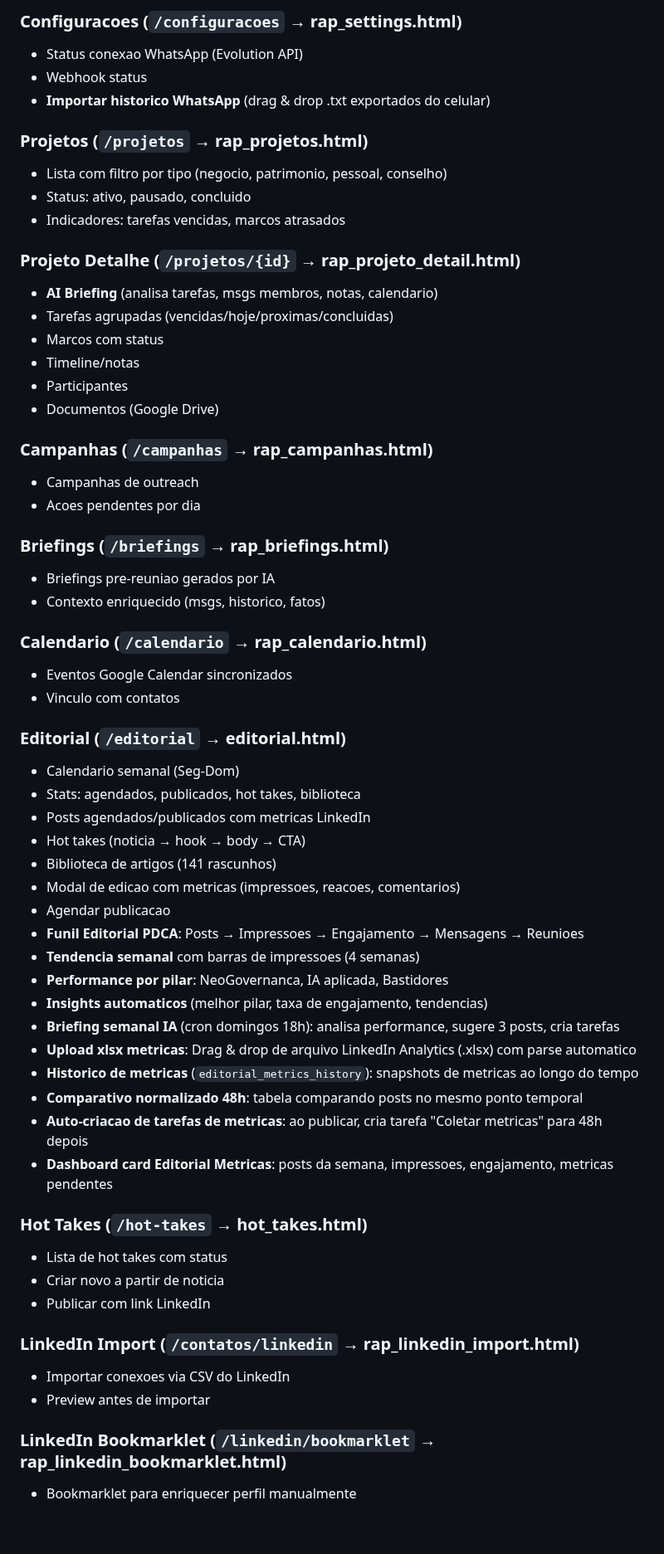
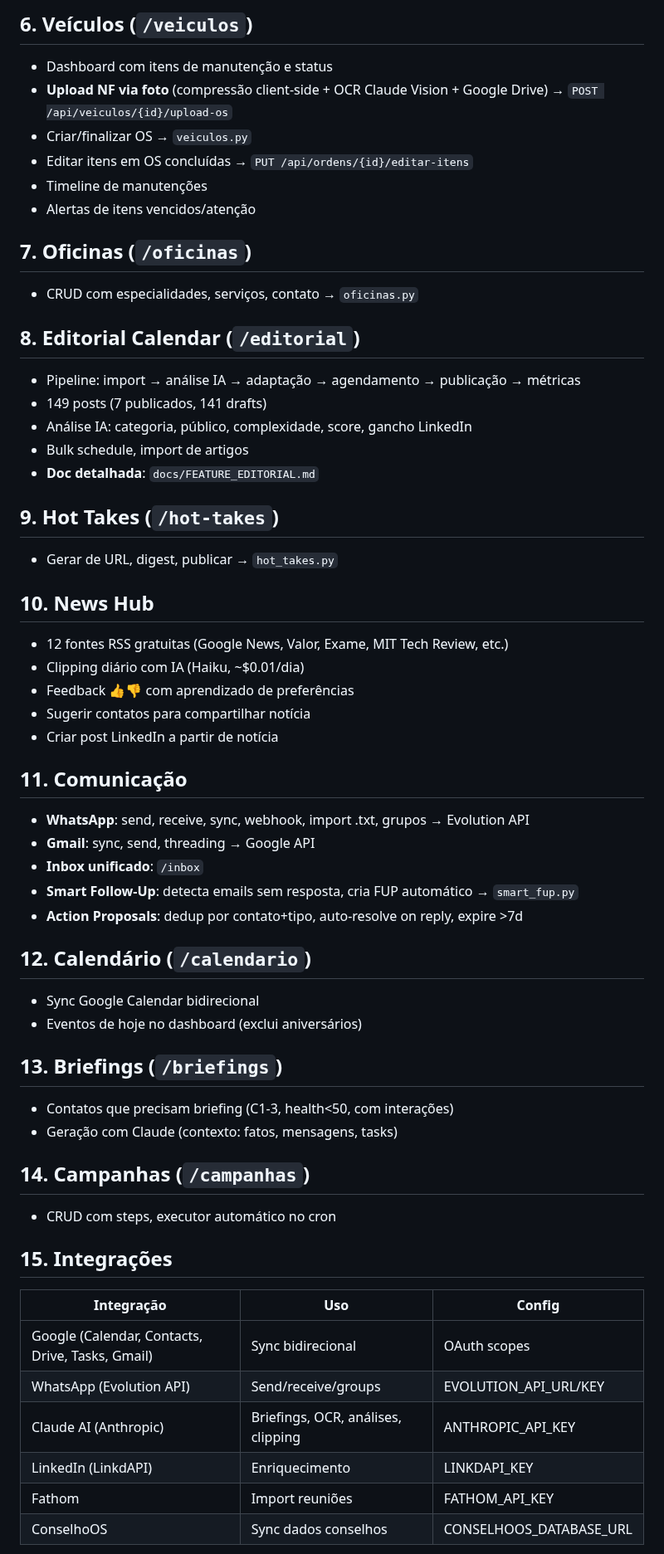
Before and after one commit to renatoprado18/prospect-system-imensiah, a Markdown page: docs/FEATURES.md, the part around one of its changes. Shown at 83% size. GitHub-like rendering; blank space fills up the shorter version.

Commit message:
docs: Complete FEATURES.md - all 548 endpoints, 35 pages, 62 services
Co-Authored-By: Claude Opus 4.6 (1M context) <noreply@anthropic.com>

```diff
--- a/docs/FEATURES.md
+++ b/docs/FEATURES.md
@@ -42,62 +62,57 @@
 
-### Configuracoes (`/configuracoes` → rap_settings.html)
-- Status conexao WhatsApp (Evolution API)
-- Webhook status
-- **Importar historico WhatsApp** (drag & drop .txt exportados do celular)
+## 6. Veículos (`/veiculos`)
+- Dashboard com itens de manutenção e status
+- **Upload NF via foto** (compressão client-side + OCR Claude Vision + Google Drive) → `POST /api/veiculos/{id}/upload-os`
+- Criar/finalizar OS → `veiculos.py`
+- Editar itens em OS concluídas → `PUT /api/ordens/{id}/editar-itens`
+- Timeline de manutenções
+- Alertas de itens vencidos/atenção
 
-### Projetos (`/projetos` → rap_projetos.html)
-- Lista com filtro por tipo (negocio, patrimonio, pessoal, conselho)
-- Status: ativo, pausado, concluido
-- Indicadores: tarefas vencidas, marcos atrasados
+## 7. Oficinas (`/oficinas`)
+- CRUD com especialidades, serviços, contato → `oficinas.py`
 
-### Projeto Detalhe (`/projetos/{id}` → rap_projeto_detail.html)
-- **AI Briefing** (analisa tarefas, msgs membros, notas, calendario)
-- Tarefas agrupadas (vencidas/hoje/proximas/concluidas)
-- Marcos com status
-- Timeline/notas
-- Participantes
-- Documentos (Google Drive)
+## 8. Editorial Calendar (`/editorial`)
+- Pipeline: import → análise IA → adaptação → agendamento → publicação → métricas
+- 149 posts (7 publicados, 141 drafts)
+- Análise IA: categoria, público, complexidade, score, gancho LinkedIn
+- Bulk schedule, import de artigos
+- **Doc detalhada**: `docs/FEATURE_EDITORIAL.md`
 
-### Campanhas (`/campanhas` → rap_campanhas.html)
-- Campanhas de outreach
-- Acoes pendentes por dia
+## 9. Hot Takes (`/hot-takes`)
+- Gerar de URL, digest, publicar → `hot_takes.py`
 
-### Briefings (`/briefings` → rap_briefings.html)
-- Briefings pre-reuniao gerados por IA
-- Contexto enriquecido (msgs, historico, fatos)
+## 10. News Hub
+- 12 fontes RSS gratuitas (Google News, Valor, Exame, MIT Tech Review, etc.)
+- Clipping diário com IA (Haiku, ~$0.01/dia)
+- Feedback 👍👎 com aprendizado de preferências
+- Sugerir contatos para compartilhar notícia
+- Criar post LinkedIn a partir de notícia
 
-### Calendario (`/calendario` → rap_calendario.html)
-- Eventos Google Calendar sincronizados
-- Vinculo com contatos
+## 11. Comunicação
+- **WhatsApp**: send, receive, sync, webhook, import .txt, grupos → Evolution API
+- **Gmail**: sync, send, threading → Google API
+- **Inbox unificado**: `/inbox`
+- **Smart Follow-Up**: detecta emails sem resposta, cria FUP automático → `smart_fup.py`
+- **Action Proposals**: dedup por contato+tipo, auto-resolve on reply, expire >7d
 
-### Editorial (`/editorial` → editorial.html)
-- Calendario semanal (Seg-Dom)
-- Stats: agendados, publicados, hot takes, biblioteca
-- Posts agendados/publicados com metricas LinkedIn
-- Hot takes (noticia → hook → body → CTA)
-- Biblioteca de artigos (141 rascunhos)
-- Modal de edicao com metricas (impressoes, reacoes, comentarios)
-- Agendar publicacao
-- **Funil Editorial PDCA**: Posts → Impressoes → Engajamento → Mensagens → Reunioes
-- **Tendencia semanal** com barras de impressoes (4 semanas)
-- **Performance por pilar**: NeoGovernanca, IA aplicada, Bastidores
-- **Insights automaticos** (melhor pilar, taxa de engajamento, tendencias)
-- **Briefing semanal IA** (cron domingos 18h): analisa performance, sugere 3 posts, cria tarefas
-- **Upload xlsx metricas**: Drag & drop de arquivo LinkedIn Analytics (.xlsx) com parse automatico
-- **Historico de metricas** (`editorial_metrics_history`): snapshots de metricas ao longo do tempo
-- **Comparativo normalizado 48h**: tabela comparando posts no mesmo ponto temporal
-- **Auto-criacao de tarefas de metricas**: ao publicar, cria tarefa "Coletar metricas" para 48h depois
-- **Dashboard card Editorial Metricas**: posts da semana, impressoes, engajamento, metricas pendentes
+## 12. Calendário (`/calendario`)
+- Sync Google Calendar bidirecional
+- Eventos de hoje no dashboard (exclui aniversários)
 
-### Hot Takes (`/hot-takes` → hot_takes.html)
-- Lista de hot takes com status
-- Criar novo a partir de noticia
-- Publicar com link LinkedIn
+## 13. Briefings (`/briefings`)
+- Contatos que precisam briefing (C1-3, health<50, com interações)
+- Geração com Claude (contexto: fatos, mensagens, tasks)
 
-### LinkedIn Import (`/contatos/linkedin` → rap_linkedin_import.html)
-- Importar conexoes via CSV do LinkedIn
-- Preview antes de importar
+## 14. Campanhas (`/campanhas`)
+- CRUD com steps, executor automático no cron
 
-### LinkedIn Bookmarklet (`/linkedin/bookmarklet` → rap_linkedin_bookmarklet.html)
-- Bookmarklet para enriquecer perfil manualmente
+## 15. Integrações
+| Integração | Uso | Config |
+|------------|-----|--------|
+| Google (Calendar, Contacts, Drive, Tasks, Gmail) | Sync bidirecional | OAuth scopes |
+| WhatsApp (Evolution API) | Send/receive/groups | EVOLUTION_API_URL/KEY |
+| Claude AI (Anthropic) | Briefings, OCR, análises, clipping | ANTHROPIC_API_KEY |
+| LinkedIn (LinkdAPI) | Enriquecimento | LINKDAPI_KEY |
+| Fathom | Import reuniões | FATHOM_API_KEY |
+| ConselhoOS | Sync dados conselhos | CONSELHOOS_DATABASE_URL |
 
```
Also changed, not shown: other parts of docs/FEATURES.md (+62 -119 lines).
